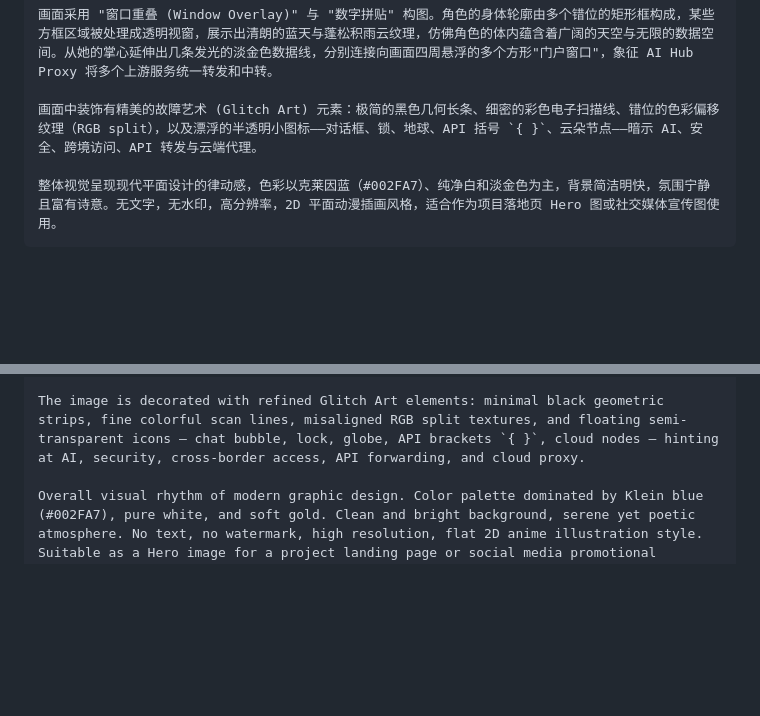
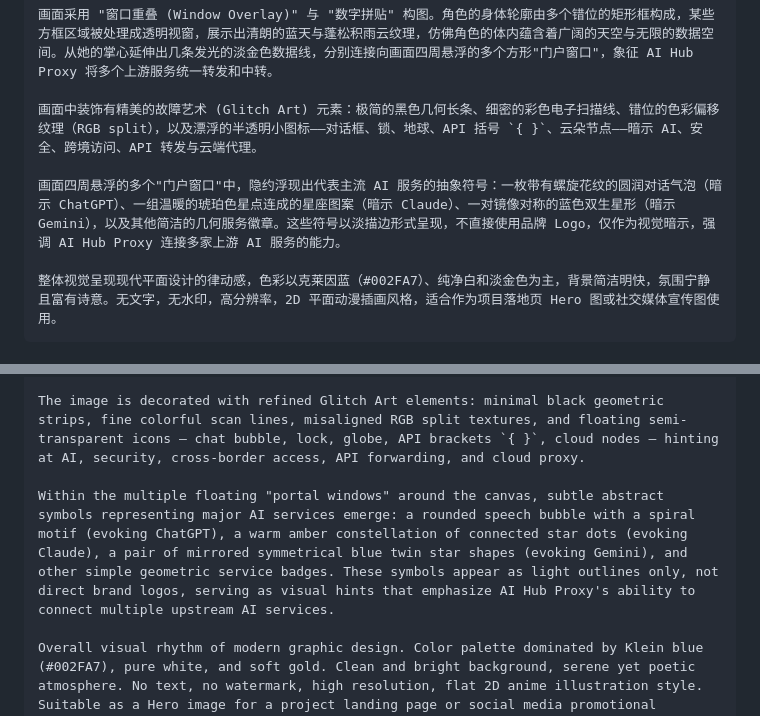
Before and after one commit to SmartisanNaive/AI-Hub-Proxy, a Markdown page: docs/poster-prompt.md, 2 parts joined by grey strips. Drawn GitHub-style; blank space fills up the shorter version.

Commit message:
docs: add ChatGPT/Claude/Gemini visual hints to poster prompt

````diff
--- a/docs/poster-prompt.md
+++ b/docs/poster-prompt.md
@@ -10,6 +10,8 @@
 画面采用 "窗口重叠 (Window Overlay)" 与 "数字拼贴" 构图。角色的身体轮廓由多个错位的矩形框构成，某些方框区域被处理成透明视窗，展示出清朗的蓝天与蓬松积雨云纹理，仿佛角色的体内蕴含着广阔的天空与无限的数据空间。从她的掌心延伸出几条发光的淡金色数据线，分别连接向画面四周悬浮的多个方形"门户窗口"，象征 AI Hub Proxy 将多个上游服务统一转发和中转。
 
 画面中装饰有精美的故障艺术 (Glitch Art) 元素：极简的黑色几何长条、细密的彩色电子扫描线、错位的色彩偏移纹理（RGB split），以及漂浮的半透明小图标——对话框、锁、地球、API 括号 `{ }`、云朵节点——暗示 AI、安全、跨境访问、API 转发与云端代理。
+
+画面四周悬浮的多个"门户窗口"中，隐约浮现出代表主流 AI 服务的抽象符号：一枚带有螺旋花纹的圆润对话气泡（暗示 ChatGPT）、一组温暖的琥珀色星点连成的星座图案（暗示 Claude）、一对镜像对称的蓝色双生星形（暗示 Gemini），以及其他简洁的几何服务徽章。这些符号以淡描边形式呈现，不直接使用品牌 Logo，仅作为视觉暗示，强调 AI Hub Proxy 连接多家上游 AI 服务的能力。
 
 整体视觉呈现现代平面设计的律动感，色彩以克莱因蓝（#002FA7）、纯净白和淡金色为主，背景简洁明快，氛围宁静且富有诗意。无文字，无水印，高分辨率，2D 平面动漫插画风格，适合作为项目落地页 Hero 图或社交媒体宣传图使用。
 ```
@@ -24,6 +26,8 @@ Center stage is an original futuristic mascot girl/boy, appearing as an AI data
 The composition uses "Window Overlay" and digital collage. The character's silhouette is formed by multiple misaligned rectangular frames; some frame regions are treated as transparent windows revealing a clear blue sky and fluffy cumulonimbus clouds, as if an expansive sky and infinite data space reside within her body. From her palm extend several glowing pale-gold data cables connecting to multiple floating square "portal windows" around the canvas, symbolizing how AI Hub Proxy unifies and forwards requests to multiple upstream services.
 
 The image is decorated with refined Glitch Art elements: minimal black geometric strips, fine colorful scan lines, misaligned RGB split textures, and floating semi-transparent icons — chat bubble, lock, globe, API brackets `{ }`, cloud nodes — hinting at AI, security, cross-border access, API forwarding, and cloud proxy.
+
+Within the multiple floating "portal windows" around the canvas, subtle abstract symbols representing major AI services emerge: a rounded speech bubble with a spiral motif (evoking ChatGPT), a warm amber constellation of connected star dots (evoking Claude), a pair of mirrored symmetrical blue twin star shapes (evoking Gemini), and other simple geometric service badges. These symbols appear as light outlines only, not direct brand logos, serving as visual hints that emphasize AI Hub Proxy's ability to connect multiple upstream AI services.
 
 Overall visual rhythm of modern graphic design. Color palette dominated by Klein blue (#002FA7), pure white, and soft gold. Clean and bright background, serene yet poetic atmosphere. No text, no watermark, high resolution, flat 2D anime illustration style. Suitable as a Hero image for a project landing page or social media promotional artwork.
 ```
````
